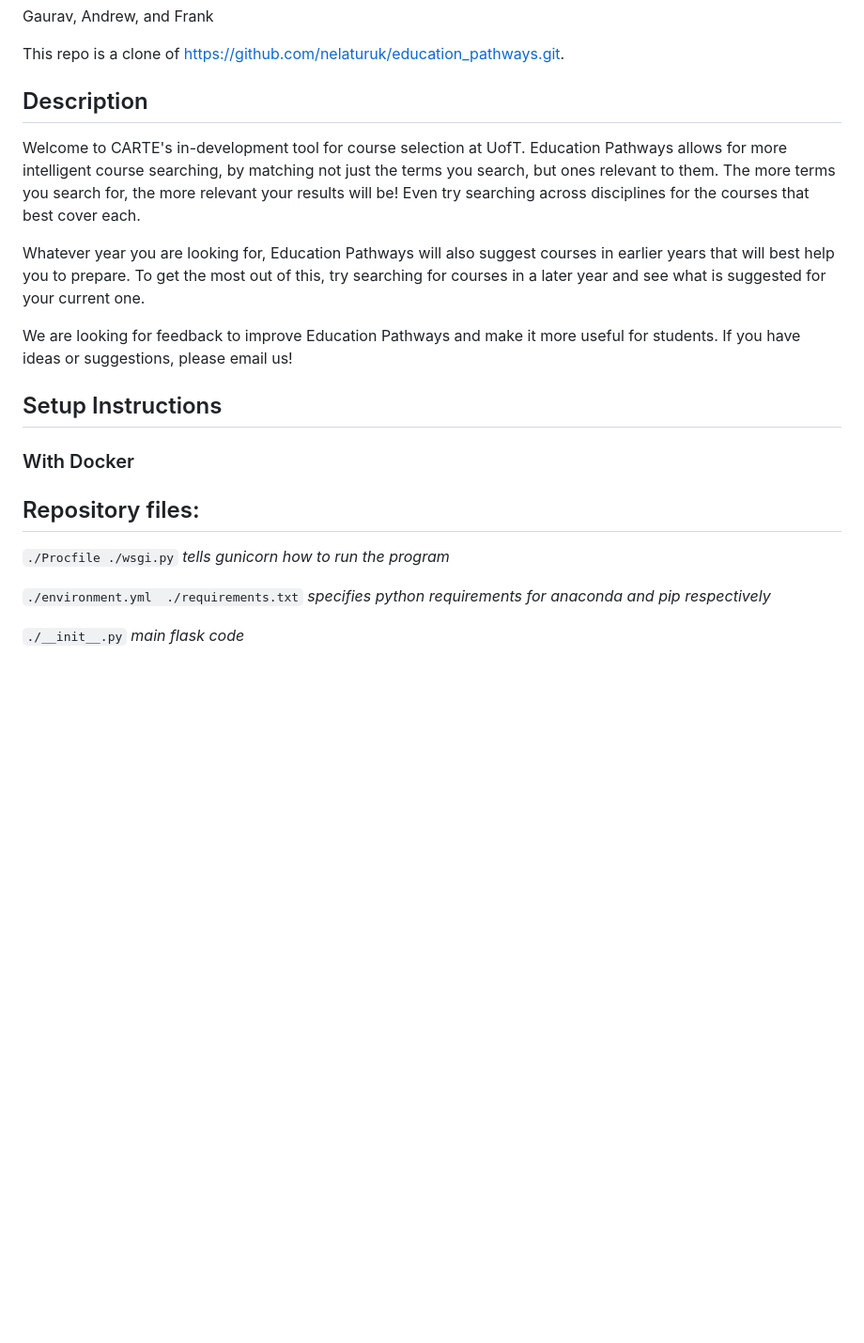
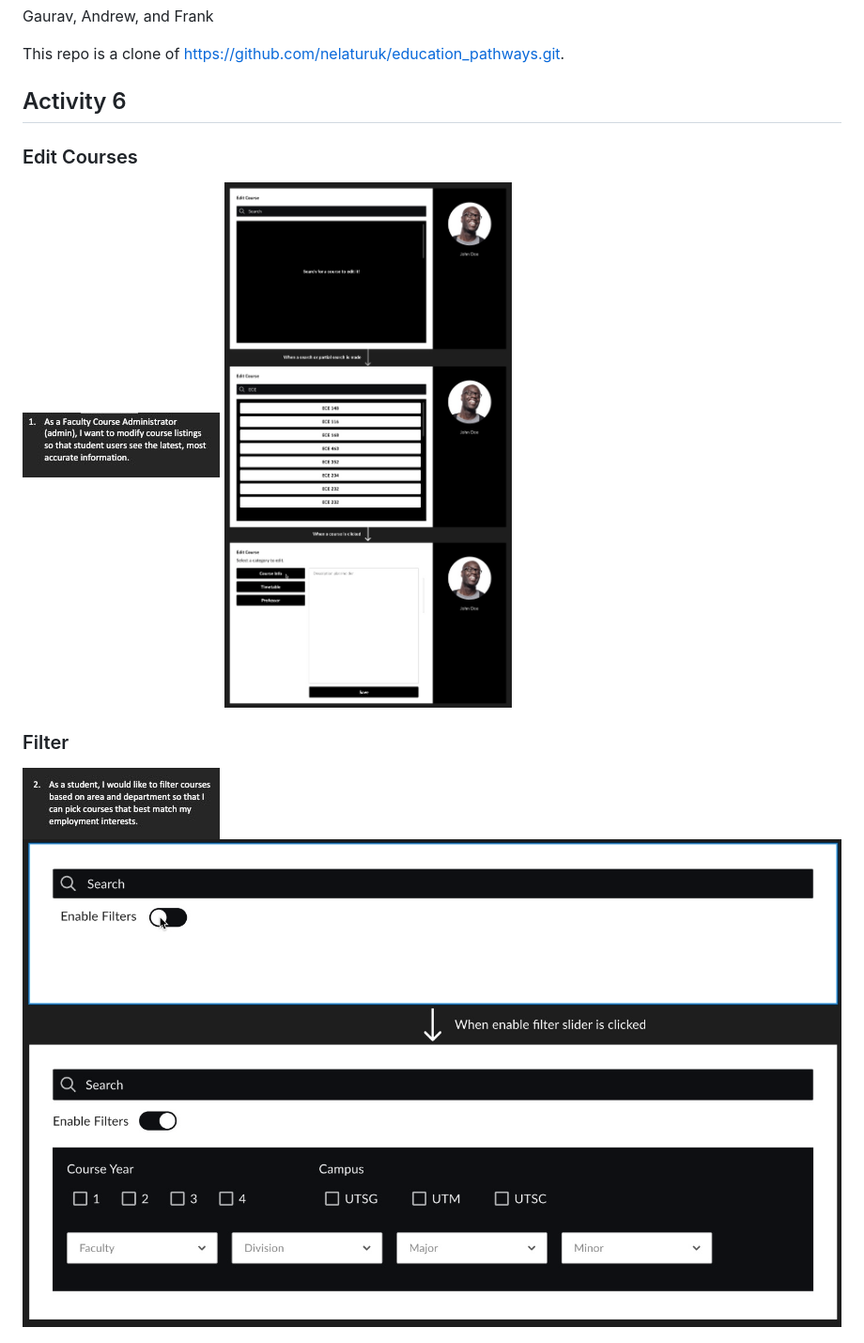
Before and after one commit to GauravRanganath/ECE444-F2022-Lab5, a Markdown page: README.md, the part around the change printed below. Shown: that part at 94% size. Rendered like a GitHub page; pictures changed too: activities/edit_courses.jpeg (added), activities/filter.jpeg (added), activities/us_edit_courses.jpeg (added); blank space fills up the shorter version.

```diff
--- a/README.md
+++ b/README.md
@@ -4,24 +4,13 @@ Gaurav, Andrew, and Frank
 
 This repo is a clone of https://github.com/nelaturuk/education_pathways.git.
 
-## Description
-Welcome to CARTE's in-development tool for course selection at UofT. Education Pathways allows for more intelligent course searching, by matching not just the terms you search, but ones relevant to them. The more terms you search for, the more relevant your results will be! Even try searching across disciplines for the courses that best cover each.
+## Activity 6
 
-Whatever year you are looking for, Education Pathways will also suggest courses in earlier years that will best help you to prepare. To get the most out of this, try searching for courses in a later year and see what is suggested for your current one.
+### Edit Courses
+![edit courses](activities/us_edit_courses.jpeg)
+![edit courses](activities/edit_courses.jpeg)
 
-We are looking for feedback to improve Education Pathways and make it more useful for students. If you have ideas or suggestions, please email us!
+### Filter
+![filter](activities/us_filter.jpeg)
+![filter](activities/filter.jpeg)
 
-## Setup Instructions
-
-### With Docker
-
-
-
-## Repository files:
-
-`./Procfile ./wsgi.py` *tells gunicorn how to run the program*
-
-`./environment.yml  ./requirements.txt` *specifies python requirements for anaconda and pip respectively*
-
-`./__init__.py` *main flask code*
-
```
Also changed, not shown: other parts of README.md (+3 -14 lines), activities/save_courses.jpeg (added), activities/us_save_courses.jpeg (added).
